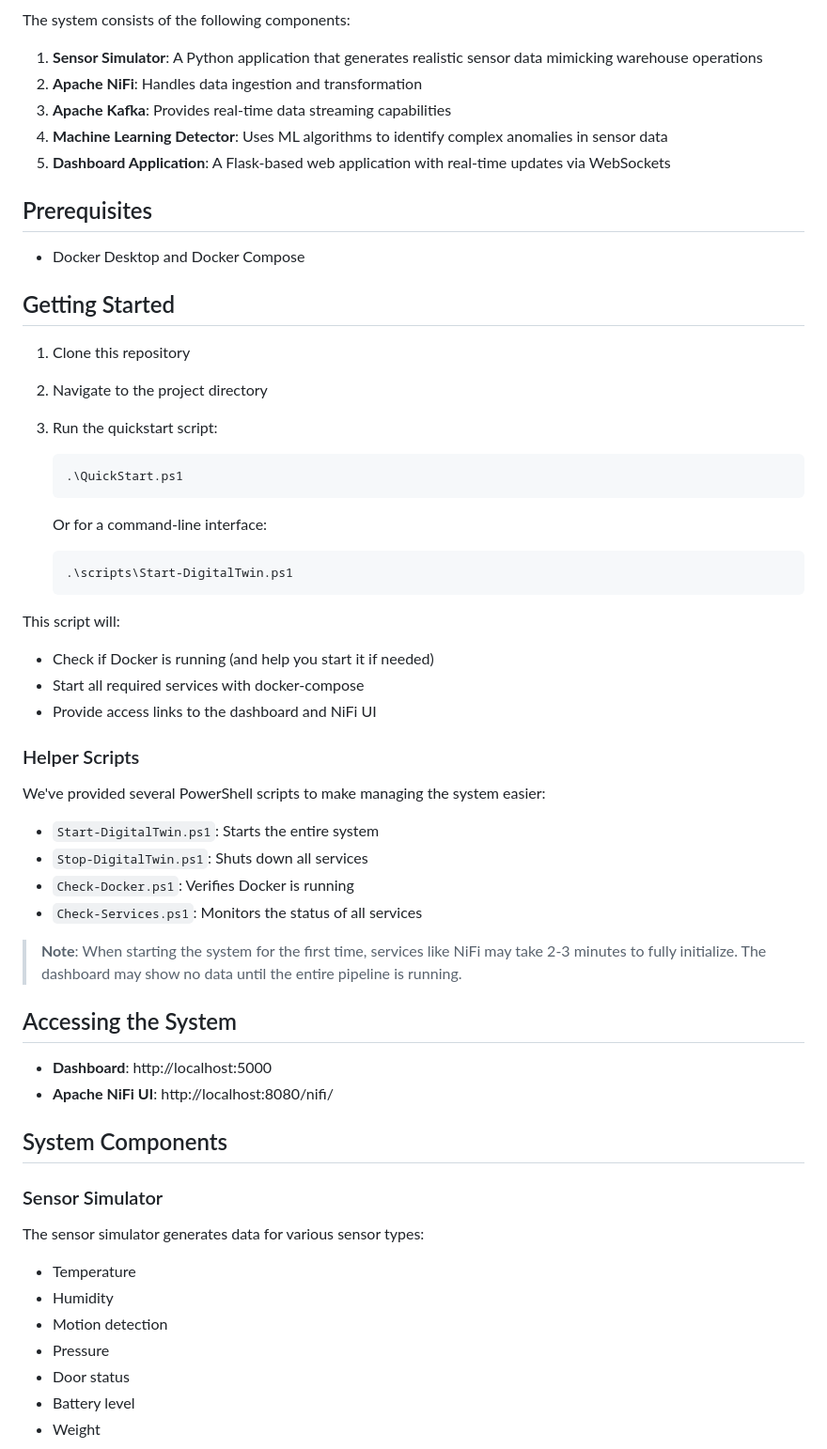
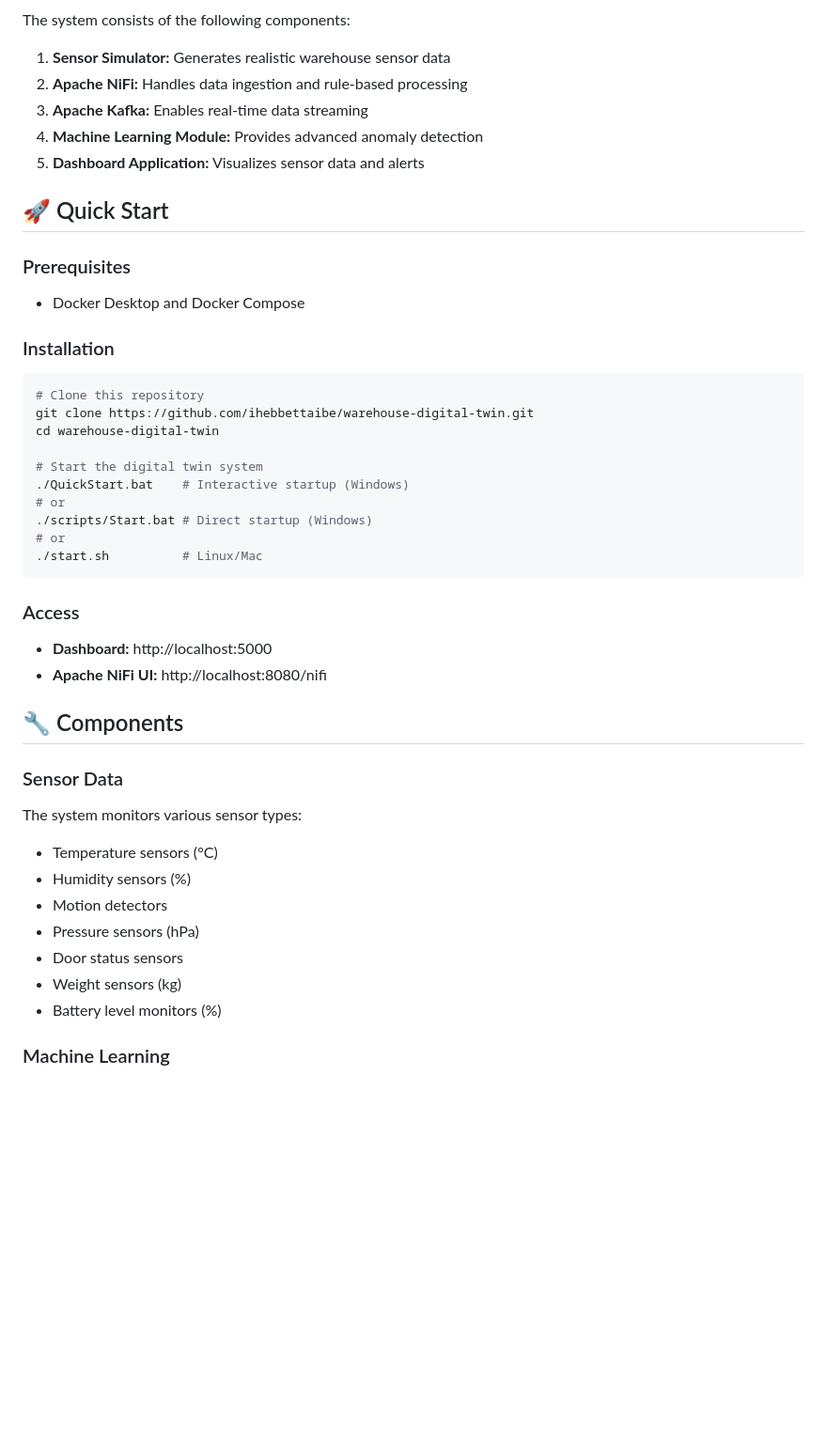
Before and after one commit to ihebbettaibe/Warehouse-Digital-Twin-System, a Markdown page: README.md, the part around the change printed below. Shown: that part at 94% size. Drawn GitHub-style; blank space fills up the shorter version.

````diff
--- a/README.md
+++ b/README.md
@@ -6,62 +20,50 @@ This project implements a digital twin for warehouse operations, providing real-
 
 The system consists of the following components:
 
-1. **Sensor Simulator**: A Python application that generates realistic sensor data mimicking warehouse operations
-2. **Apache NiFi**: Handles data ingestion and transformation
-3. **Apache Kafka**: Provides real-time data streaming capabilities
-4. **Machine Learning Detector**: Uses ML algorithms to identify complex anomalies in sensor data
-5. **Dashboard Application**: A Flask-based web application with real-time updates via WebSockets
+1. **Sensor Simulator:** Generates realistic warehouse sensor data
+2. **Apache NiFi:** Handles data ingestion and rule-based processing
+3. **Apache Kafka:** Enables real-time data streaming
+4. **Machine Learning Module:** Provides advanced anomaly detection
+5. **Dashboard Application:** Visualizes sensor data and alerts
 
-## Prerequisites
+## 🚀 Quick Start
+
+### Prerequisites
 
 - Docker Desktop and Docker Compose
 
-## Getting Started
+### Installation
 
-1. Clone this repository
-2. Navigate to the project directory
-3. Run the quickstart script:
-   ```powershell
-   .\QuickStart.ps1
-   ```
+```bash
+# Clone this repository
+git clone https://github.com/ihebbettaibe/warehouse-digital-twin.git
+cd warehouse-digital-twin
 
-   Or for a command-line interface:
-   ```powershell
-   .\scripts\Start-DigitalTwin.ps1
-   ```
+# Start the digital twin system
+./QuickStart.bat    # Interactive startup (Windows)
+# or
+./scripts/Start.bat # Direct startup (Windows)
+# or
+./start.sh          # Linux/Mac
+```
 
-This script will:
-- Check if Docker is running (and help you start it if needed)
-- Start all required services with docker-compose
-- Provide access links to the dashboard and NiFi UI
+### Access
 
-### Helper Scripts
+- **Dashboard:** http://localhost:5000
+- **Apache NiFi UI:** http://localhost:8080/nifi
 
-We've provided several PowerShell scripts to make managing the system easier:
+## 🔧 Components
 
-- `Start-DigitalTwin.ps1`: Starts the entire system
-- `Stop-DigitalTwin.ps1`: Shuts down all services
-- `Check-Docker.ps1`: Verifies Docker is running
-- `Check-Services.ps1`: Monitors the status of all services
+### Sensor Data
 
-> **Note**: When starting the system for the first time, services like NiFi may take 2-3 minutes to fully initialize.
-> The dashboard may show no data until the entire pipeline is running.
+The system monitors various sensor types:
+- Temperature sensors (°C)
+- Humidity sensors (%)
+- Motion detectors
+- Pressure sensors (hPa)
+- Door status sensors
+- Weight sensors (kg)
+- Battery level monitors (%)
 
-## Accessing the System
+### Machine Learning
 
-- **Dashboard**: http://localhost:5000
-- **Apache NiFi UI**: http://localhost:8080/nifi/
-
-## System Components
-
-### Sensor Simulator
-
-The sensor simulator generates data for various sensor types:
-- Temperature
-- Humidity
-- Motion detection
-- Pressure
-- Door status
-- Battery level
-- Weight
-
````
Also changed, not shown: other parts of README.md (+55 -81 lines).
